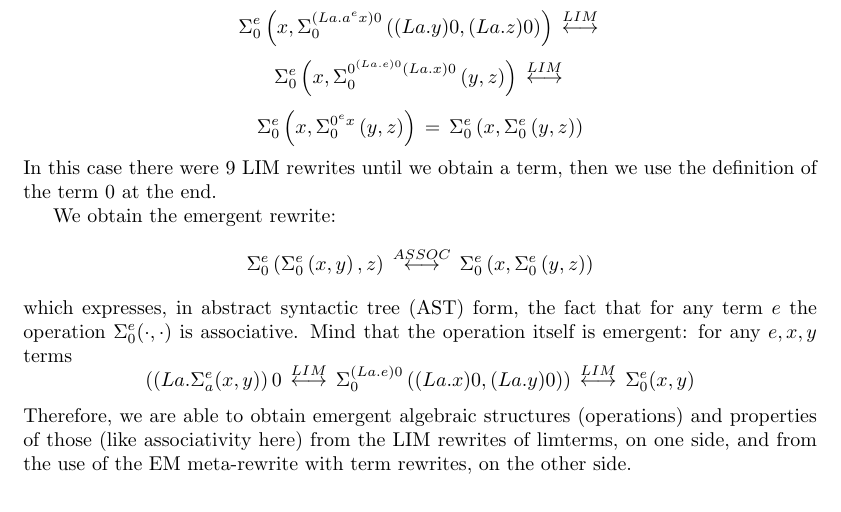
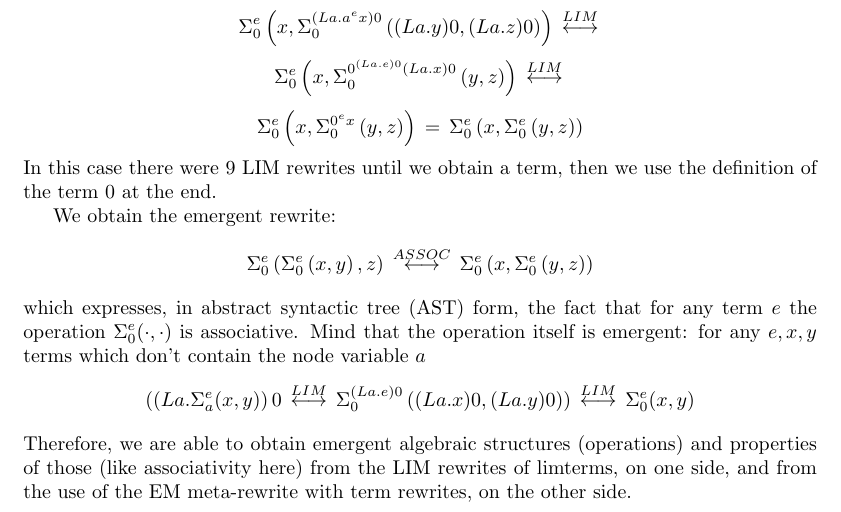
Before and after one commit to mbuliga/em, a LaTeX paper (main.tex, which reads tex/em_meta.tex): part of page 20 of 21, cut so that both start at the same text. Compiled offline with pdfLaTeX.

Commit message:
22-05-2018

```diff
--- a/tex/em_meta.tex
+++ b/tex/em_meta.tex
@@ -26,6 +26,6 @@ In this case there were 9 LIM rewrites until we obtain a term, then we use the d
 
 We obtain the emergent rewrite:
 $$\Sigma_{0}^{e}\left( \Sigma_{0}^{e}\left(x,y\right), z\right) \, \stackrel{ASSOC}{\longleftrightarrow} \, \Sigma_{0}^{e}\left( x , \Sigma_{0}^{e} \left( y, z\right)\right)   $$
-which expresses, in abstract syntactic tree (AST) form, the fact that for any term $e$ the operation $\displaystyle \Sigma_{0}^{e}(\cdot, \cdot)$ is associative. Mind that the operation itself is emergent: for any $e, x, y$ terms
+which expresses, in abstract syntactic tree (AST) form, the fact that for any term $e$ the operation $\displaystyle \Sigma_{0}^{e}(\cdot, \cdot)$ is associative. Mind that the operation itself is emergent: for any $e, x, y$ terms which don't contain the node variable $a$
 $$(\left(La. \Sigma_{a}^{e}(x,y)\right) 0  \, \stackrel{LIM}{\longleftrightarrow} \, \Sigma_{0}^{(La.e) 0} \left((La.x) 0 , (La.y) 0) \right)  \, \stackrel{LIM}{\longleftrightarrow} \, \Sigma_{0}^{e}(x,y)$$
 Therefore, we are able to obtain emergent algebraic structures (operations) and properties of those (like associativity here) from the LIM rewrites of limterms, on one side, and from the use of the EM meta-rewrite with term rewrites, on the other side.
```
Also changed, not shown: tex/em_meta.tex (2 more changed lines).
